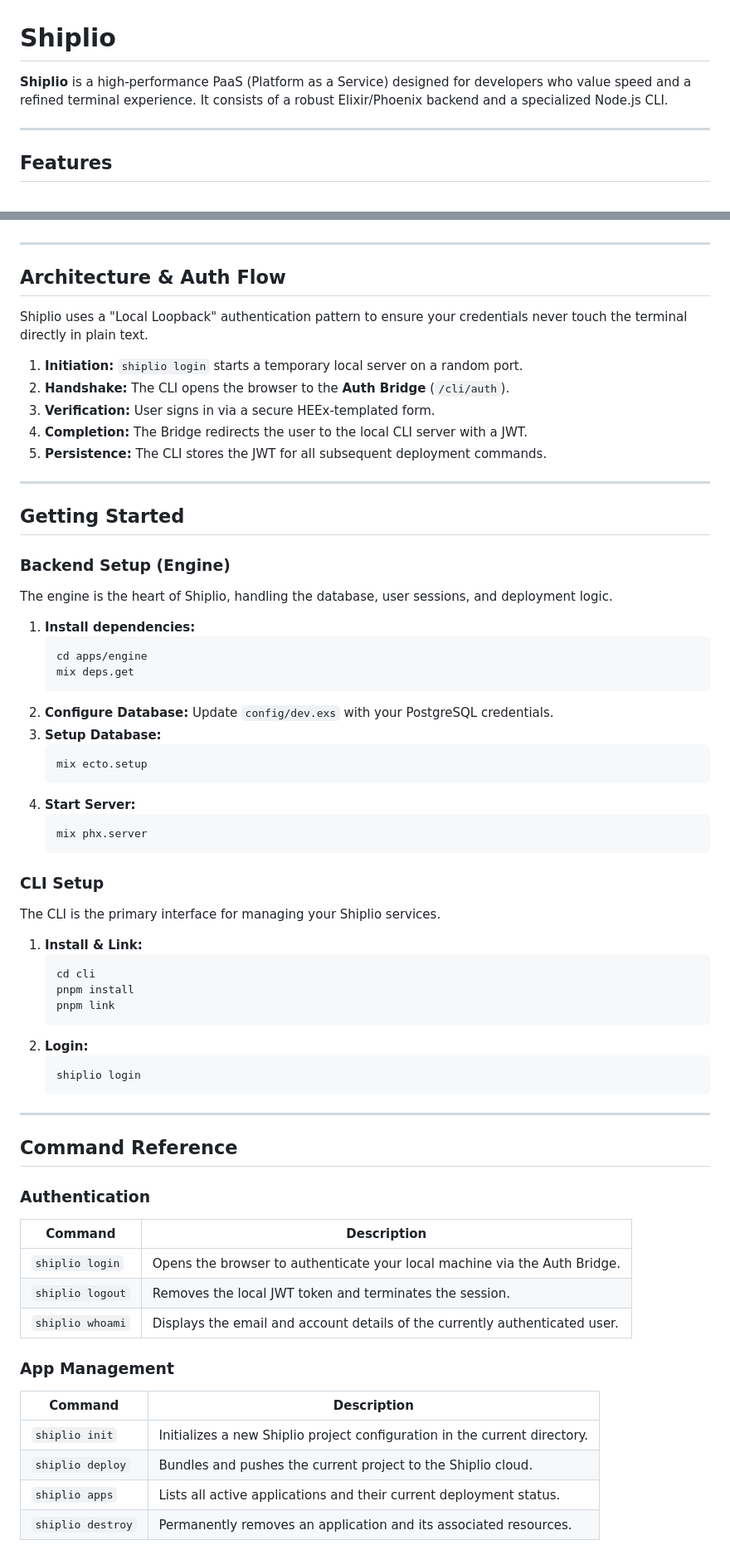
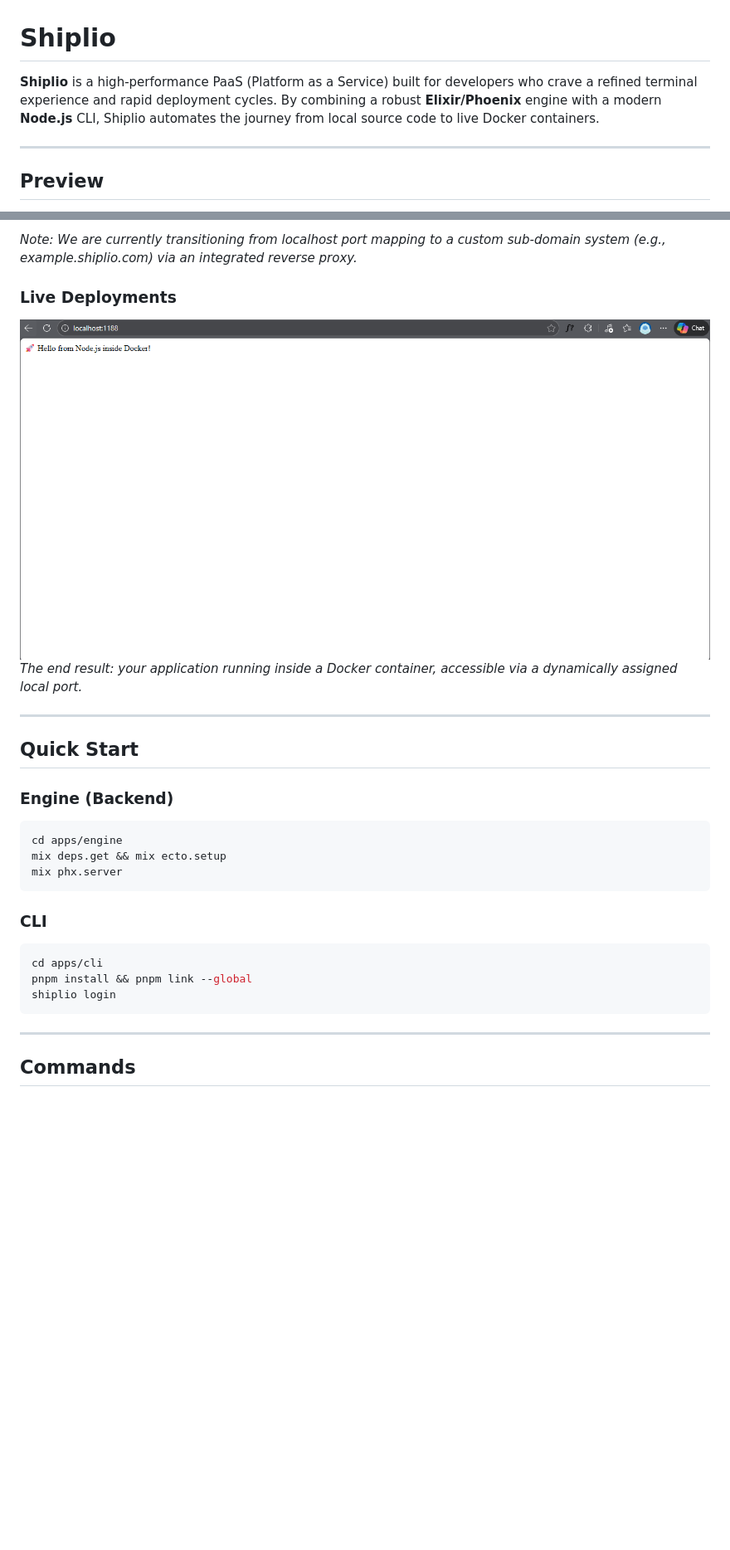
Before and after one commit to Lymore01/shiplio, a Markdown page: README.md, 2 parts joined by grey strips. Shown at 83% size. GitHub-like rendering; pictures changed too: assets/progress_screens/screen_3.png (added); blank space fills up the shorter version.

Commit message:
docs: improve README.md file with progress screenshots

````diff
--- a/README.md
+++ b/README.md
@@ -1,8 +1,8 @@
 # Shiplio
 
-**Shiplio** is a high-performance PaaS (Platform as a Service) designed for developers who value speed and a refined terminal experience. It consists of a robust Elixir/Phoenix backend and a specialized Node.js CLI.
+**Shiplio** is a high-performance PaaS (Platform as a Service) built for developers who crave a refined terminal experience and rapid deployment cycles. By combining a robust **Elixir/Phoenix** engine with a modern **Node.js** CLI, Shiplio automates the journey from local source code to live Docker containers.
 
 ---
 
-## Features
+## Preview
 
@@ -11,72 +25,28 @@
+*Note: We are currently transitioning from localhost port mapping to a custom sub-domain system (e.g., example.shiplio.com) via an integrated reverse proxy.*
+
+### Live Deployments
+![A web browser displaying a successful "Hello World" from a Node.js container](assets/progress_screens/screen_3.png)
+*The end result: your application running inside a Docker container, accessible via a dynamically assigned local port.*
 
 ---
 
-## Architecture & Auth Flow
+## Quick Start
 
-Shiplio uses a "Local Loopback" authentication pattern to ensure your credentials never touch the terminal directly in plain text.
+### Engine (Backend)
+```bash
+cd apps/engine
+mix deps.get && mix ecto.setup
+mix phx.server
+```
 
-
-
-1.  **Initiation:** `shiplio login` starts a temporary local server on a random port.
-2.  **Handshake:** The CLI opens the browser to the **Auth Bridge** (`/cli/auth`).
-3.  **Verification:** User signs in via a secure HEEx-templated form.
-4.  **Completion:** The Bridge redirects the user to the local CLI server with a JWT.
-5.  **Persistence:** The CLI stores the JWT for all subsequent deployment commands.
+### CLI
+```bash
+cd apps/cli
+pnpm install && pnpm link --global
+shiplio login
+```
 
 ---
 
-## Getting Started
+## Commands
 
-### Backend Setup (Engine)
-The engine is the heart of Shiplio, handling the database, user sessions, and deployment logic.
-
-1.  **Install dependencies:**
-    ```bash
-    cd apps/engine
-    mix deps.get
-    ```
-2.  **Configure Database:** Update `config/dev.exs` with your PostgreSQL credentials.
-3.  **Setup Database:**
-    ```bash
-    mix ecto.setup
-    ```
-4.  **Start Server:**
-    ```bash
-    mix phx.server
-    ```
-
-### CLI Setup
-The CLI is the primary interface for managing your Shiplio services.
-
-1.  **Install & Link:**
-    ```bash
-    cd cli
-    pnpm install
-    pnpm link
-    ```
-2.  **Login:**
-    ```bash
-    shiplio login
-    ```
-
----
-
-## Command Reference
-
-### Authentication
-
-| Command | Description |
-|--------|------------|
-| `shiplio login` | Opens the browser to authenticate your local machine via the Auth Bridge. |
-| `shiplio logout` | Removes the local JWT token and terminates the session. |
-| `shiplio whoami` | Displays the email and account details of the currently authenticated user. |
-
-### App Management
-
-| Command | Description |
-|--------|------------|
-| `shiplio init` | Initializes a new Shiplio project configuration in the current directory. |
-| `shiplio deploy` | Bundles and pushes the current project to the Shiplio cloud. |
-| `shiplio apps` | Lists all active applications and their current deployment status. |
-| `shiplio destroy` | Permanently removes an application and its associated resources. |
-
````
Also changed, not shown: other parts of README.md (+24 -21 lines), assets/progress_screens/screen_1.png (added), assets/progress_screens/screen_2.png (added), assets/progress_screens/screen_4.png (added), assets/progress_screens/screen_5.png (added).
